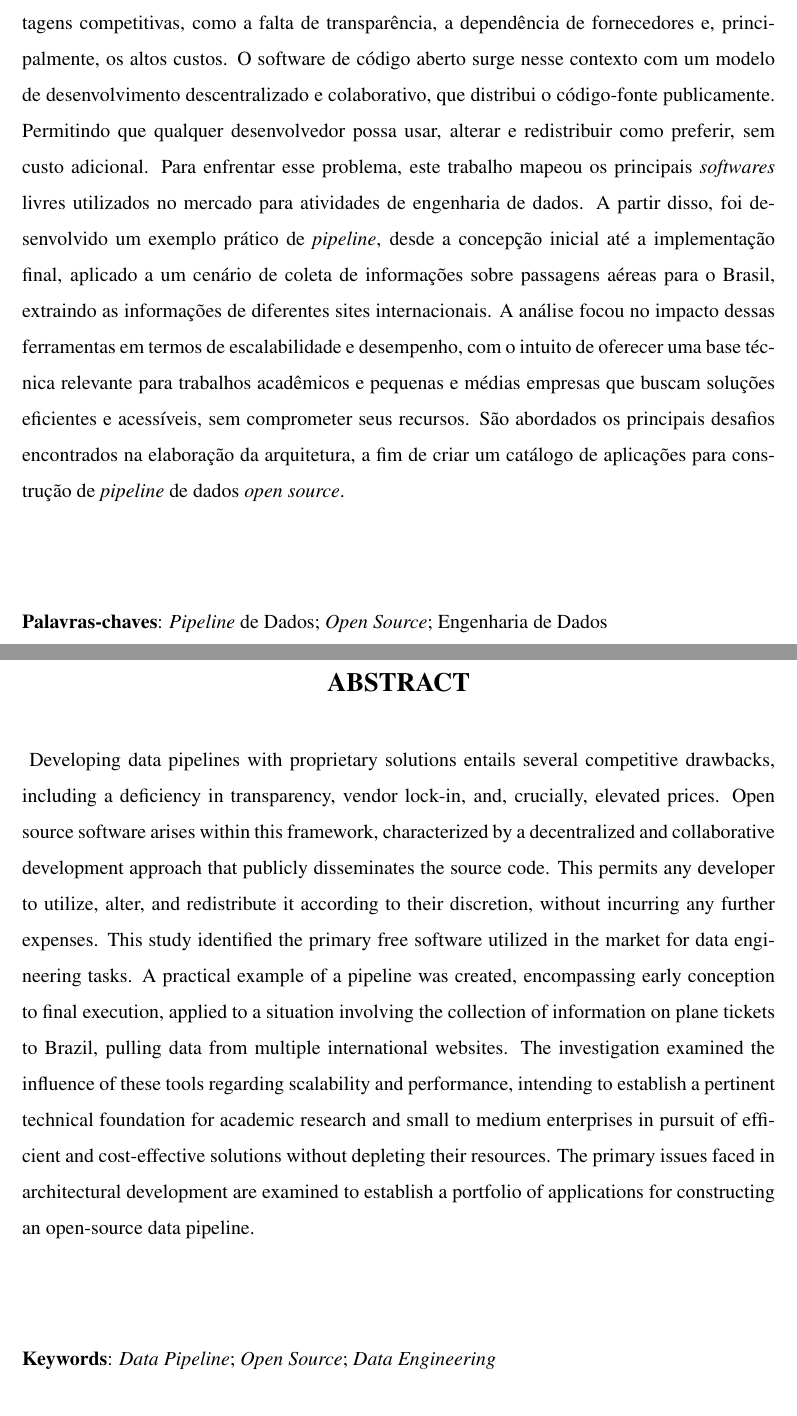
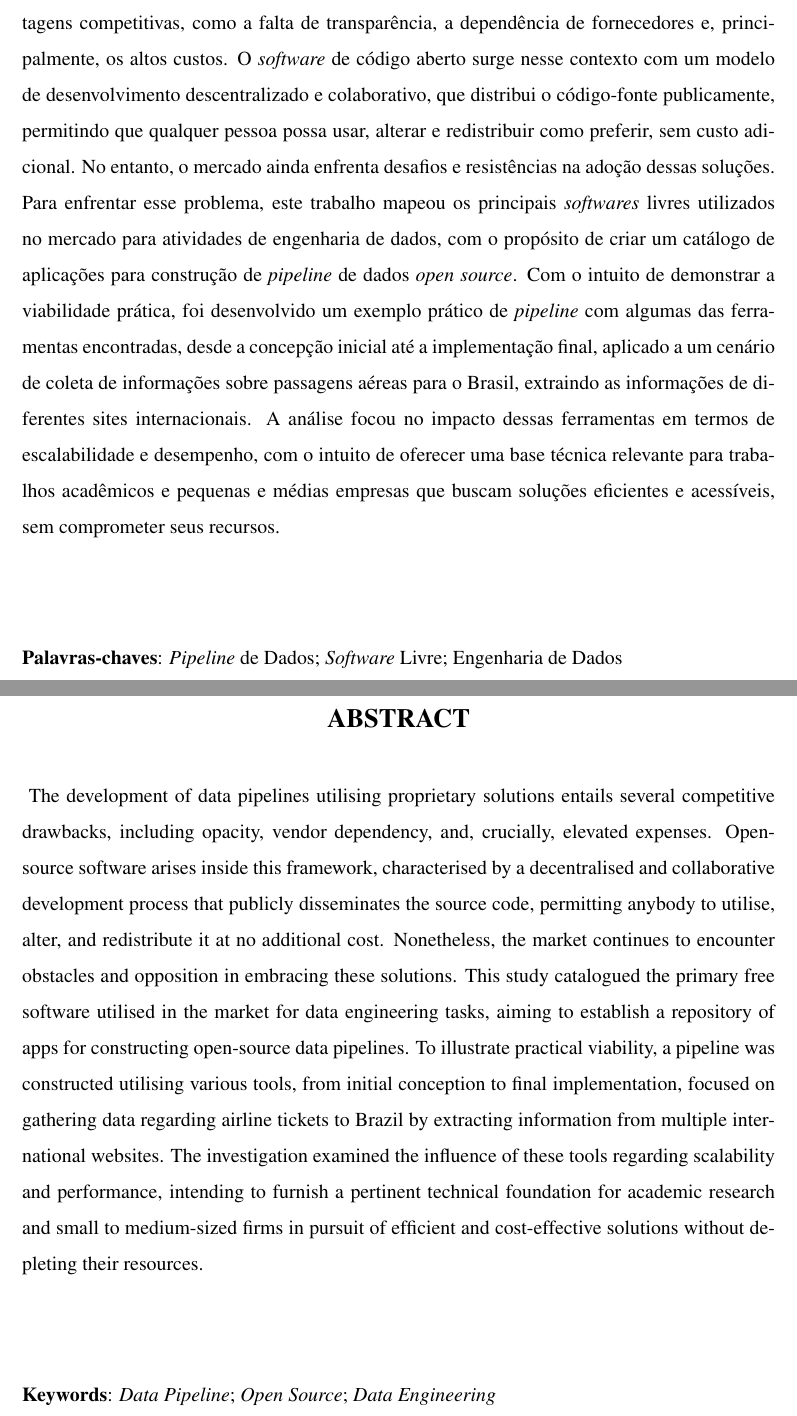
Before and after one commit to opedrocarvalho/tcc-pedro-carvalho, a LaTeX thesis (tcc/main.tex, which reads tcc/sections/abstract.tex): two parts of pages 4 and 5 of 71, joined at a grey line, cut so that both start at the same text. Compiled offline with pdfLaTeX.

Commit message:
resumo revisado

```diff
--- a/tcc/sections/abstract.tex
+++ b/tcc/sections/abstract.tex
@@ -1,11 +1,11 @@
 
 
 \dresumo{
-A criação de pipelines de dados por meio de soluções proprietárias apresenta algumas desvantagens competitivas, como a falta de transparência, a dependência de fornecedores e, principalmente, os altos custos. O software de código aberto surge nesse contexto com um modelo de desenvolvimento descentralizado e colaborativo, que distribui o código-fonte publicamente. Permitindo que qualquer desenvolvedor possa usar, alterar e redistribuir como preferir, sem custo adicional. Para enfrentar esse problema, este trabalho mapeou os principais \textit{softwares} livres utilizados no mercado para atividades de engenharia de dados. A partir disso, foi desenvolvido um exemplo prático de \textit{pipeline}, desde a concepção inicial até a implementação final, aplicado a um cenário de coleta de informações sobre passagens aéreas para o Brasil, extraindo as informações de diferentes sites internacionais. A análise focou no impacto dessas ferramentas em termos de escalabilidade e desempenho, com o intuito de oferecer uma base técnica relevante para trabalhos acadêmicos e pequenas e médias empresas que buscam soluções eficientes e acessíveis, sem comprometer seus recursos. São abordados os principais desafios encontrados na elaboração da arquitetura, a fim de criar um catálogo de aplicações para construção de \textit{pipeline} de dados \textit{open source}.
+A criação de pipelines de dados por meio de soluções proprietárias apresenta algumas desvantagens competitivas, como a falta de transparência, a dependência de fornecedores e, principalmente, os altos custos. O \textit{software} de código aberto surge nesse contexto com um modelo de desenvolvimento descentralizado e colaborativo, que distribui o código-fonte publicamente, permitindo que qualquer pessoa possa usar, alterar e redistribuir como preferir, sem custo adicional. No entanto, o mercado ainda enfrenta desafios e resistências na adoção dessas soluções. Para enfrentar esse problema, este trabalho mapeou os principais \textit{softwares} livres utilizados no mercado para atividades de engenharia de dados, com o propósito de criar um catálogo de aplicações para construção de \textit{pipeline} de dados \textit{open source}. Com o intuito de demonstrar a viabilidade prática, foi desenvolvido um exemplo prático de \textit{pipeline} com algumas das ferramentas encontradas, desde a concepção inicial até a implementação final, aplicado a um cenário de coleta de informações sobre passagens aéreas para o Brasil, extraindo as informações de diferentes sites internacionais. A análise focou no impacto dessas ferramentas em termos de escalabilidade e desempenho, com o intuito de oferecer uma base técnica relevante para trabalhos acadêmicos e pequenas e médias empresas que buscam soluções eficientes e acessíveis, sem comprometer seus recursos.
 }
-{\textit{Pipeline} de Dados; \textit{Open Source}; Engenharia de Dados}
+{\textit{Pipeline} de Dados; \textit{Software} Livre; Engenharia de Dados}
 
 \dabstract{
-Developing data pipelines with proprietary solutions entails several competitive drawbacks, including a deficiency in transparency, vendor lock-in, and, crucially, elevated prices.  Open source software arises within this framework, characterized by a decentralized and collaborative development approach that publicly disseminates the source code.  This permits any developer to utilize, alter, and redistribute it according to their discretion, without incurring any further expenses.  This study identified the primary free software utilized in the market for data engineering tasks.  A practical example of a pipeline was created, encompassing early conception to final execution, applied to a situation involving the collection of information on plane tickets to Brazil, pulling data from multiple international websites.  The investigation examined the influence of these tools regarding scalability and performance, intending to establish a pertinent technical foundation for academic research and small to medium enterprises in pursuit of efficient and cost-effective solutions without depleting their resources.  The primary issues faced in architectural development are examined to establish a portfolio of applications for constructing an open-source data pipeline.
+    The development of data pipelines utilising proprietary solutions entails several competitive drawbacks, including opacity, vendor dependency, and, crucially, elevated expenses. Open-source software arises inside this framework, characterised by a decentralised and collaborative development process that publicly disseminates the source code, permitting anybody to utilise, alter, and redistribute it at no additional cost. Nonetheless, the market continues to encounter obstacles and opposition in embracing these solutions. This study catalogued the primary free software utilised in the market for data engineering tasks, aiming to establish a repository of apps for constructing open-source data pipelines. To illustrate practical viability, a pipeline was constructed utilising various tools, from initial conception to final implementation, focused on gathering data regarding airline tickets to Brazil by extracting information from multiple international websites. The investigation examined the influence of these tools regarding scalability and performance, intending to furnish a pertinent technical foundation for academic research and small to medium-sized firms in pursuit of efficient and cost-effective solutions without depleting their resources.
 }
 {\textit{Data Pipeline}; \textit{Open Source}; \textit{Data Engineering}}
```
Also changed, not shown: tcc/main.pdf, 3 other files.
